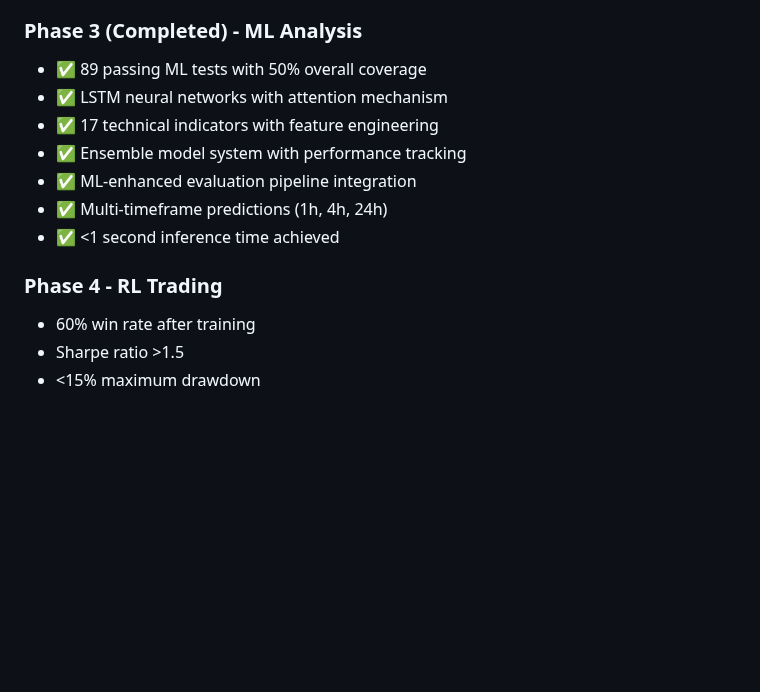
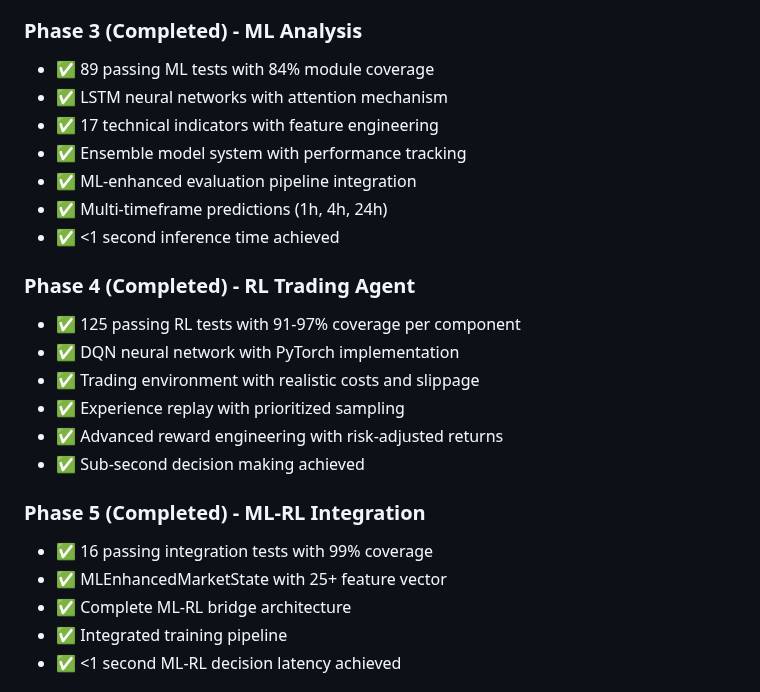
Before and after one commit to daniqan/shyvr-auto, a Markdown page: README.md, the part around one of its changes. GitHub-like rendering; blank space fills up the shorter version.

```diff
--- a/README.md
+++ b/README.md
@@ -149,7 +149,7 @@ Live trading mode is **disabled by default** and requires:
 - ✅ <30 second evaluation pipeline
 
 ### Phase 3 (Completed) - ML Analysis
-- ✅ 89 passing ML tests with 50% overall coverage
+- ✅ 89 passing ML tests with 84% module coverage
 - ✅ LSTM neural networks with attention mechanism
 - ✅ 17 technical indicators with feature engineering
 - ✅ Ensemble model system with performance tracking
@@ -157,7 +157,18 @@ Live trading mode is **disabled by default** and requires:
 - ✅ Multi-timeframe predictions (1h, 4h, 24h)
 - ✅ <1 second inference time achieved
 
-### Phase 4 - RL Trading
-- 60% win rate after training
-- Sharpe ratio >1.5
-- <15% maximum drawdown
+### Phase 4 (Completed) - RL Trading Agent
+- ✅ 125 passing RL tests with 91-97% coverage per component
+- ✅ DQN neural network with PyTorch implementation
+- ✅ Trading environment with realistic costs and slippage
+- ✅ Experience replay with prioritized sampling
+- ✅ Advanced reward engineering with risk-adjusted returns
+- ✅ Sub-second decision making achieved
+
+### Phase 5 (Completed) - ML-RL Integration
+- ✅ 16 passing integration tests with 99% coverage
+- ✅ MLEnhancedMarketState with 25+ feature vector
+- ✅ Complete ML-RL bridge architecture
+- ✅ Integrated training pipeline
+- ✅ <1 second ML-RL decision latency achieved
+
```
Also changed, not shown: other parts of README.md (+18 -3 lines).
